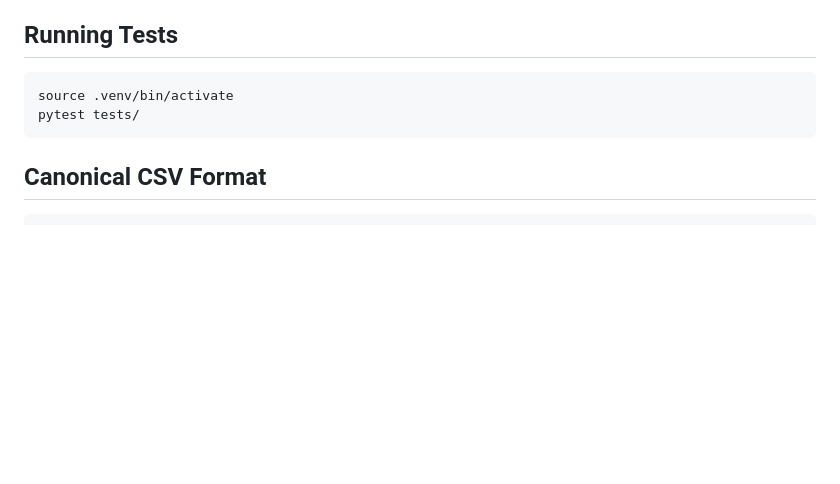
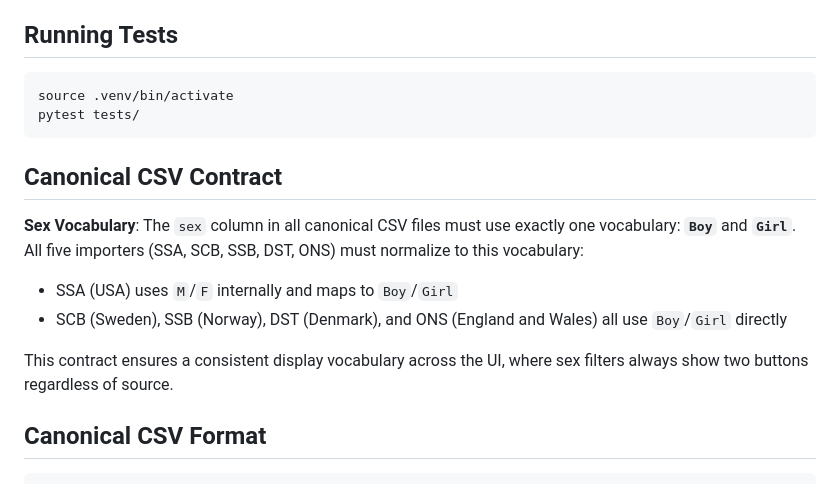
Before and after one commit to niah9119/baiby-name, a Markdown page: pipeline/README.md, the part around the change. Drawn GitHub-style; blank space fills up the shorter version.

Commit message:
Implement #61: Normalize SSA sex field (M/F -> Boy/Girl) and add validation
The canonical sex vocabulary is now 'Boy' and 'Girl', ensuring only two sex
filter buttons in the UI and consistent data across all importers.

Changes:
- normalize.py: SSA M/F mapped to Boy/Girl during normalization
- load.py: _validate_sex_value() rejects non-canonical values with clear errors
- Context.md: Documented the canonical CSV sex vocabulary contract
- pipeline/README.md: Documented the canonical CSV sex vocabulary contract
- V5__sex_canonical_constraint.sql: Migration updates legacy M/F values and adds CHECK constraint
- tests: Updated existing tests to use Boy/Girl, added test_canonical_sex.py

The migration handles the 2.18M legacy US SSA rows by first updating M->Boy and F->Girl,
then adding a CHECK constraint to enforce the canonical vocabulary going forward.
All five importers (SSA, SCB, SSB, DST, ONS) now emit only 'Boy' and 'Girl'.

````diff
--- a/pipeline/README.md
+++ b/pipeline/README.md
@@ -360,6 +360,16 @@ source .venv/bin/activate
 pytest tests/
 ```
 
+## Canonical CSV Contract
+
+**Sex Vocabulary**:
+The `sex` column in all canonical CSV files must use exactly one vocabulary: **`Boy`** and **`Girl`**.
+All five importers (SSA, SCB, SSB, DST, ONS) must normalize to this vocabulary:
+- SSA (USA) uses `M`/`F` internally and maps to `Boy`/`Girl`
+- SCB (Sweden), SSB (Norway), DST (Denmark), and ONS (England and Wales) all use `Boy`/`Girl` directly
+
+This contract ensures a consistent display vocabulary across the UI, where sex filters always show two buttons regardless of source.
+
 ## Canonical CSV Format
 
 ```
````
